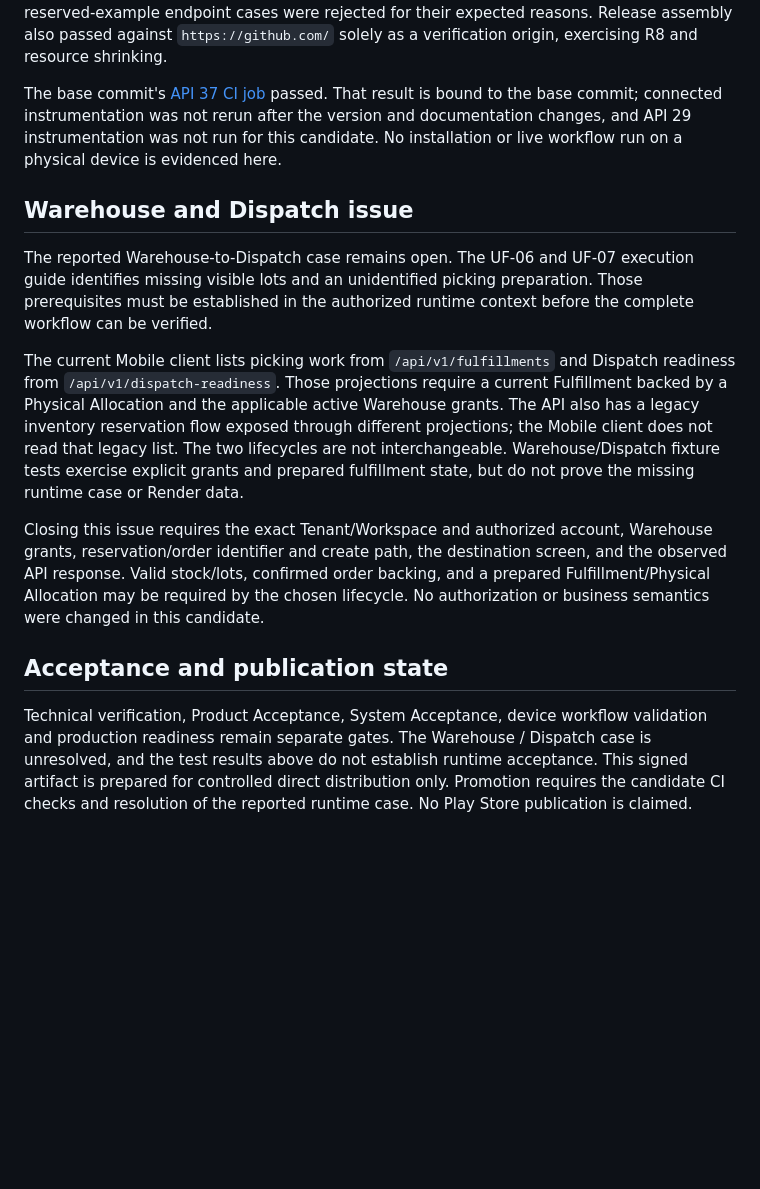
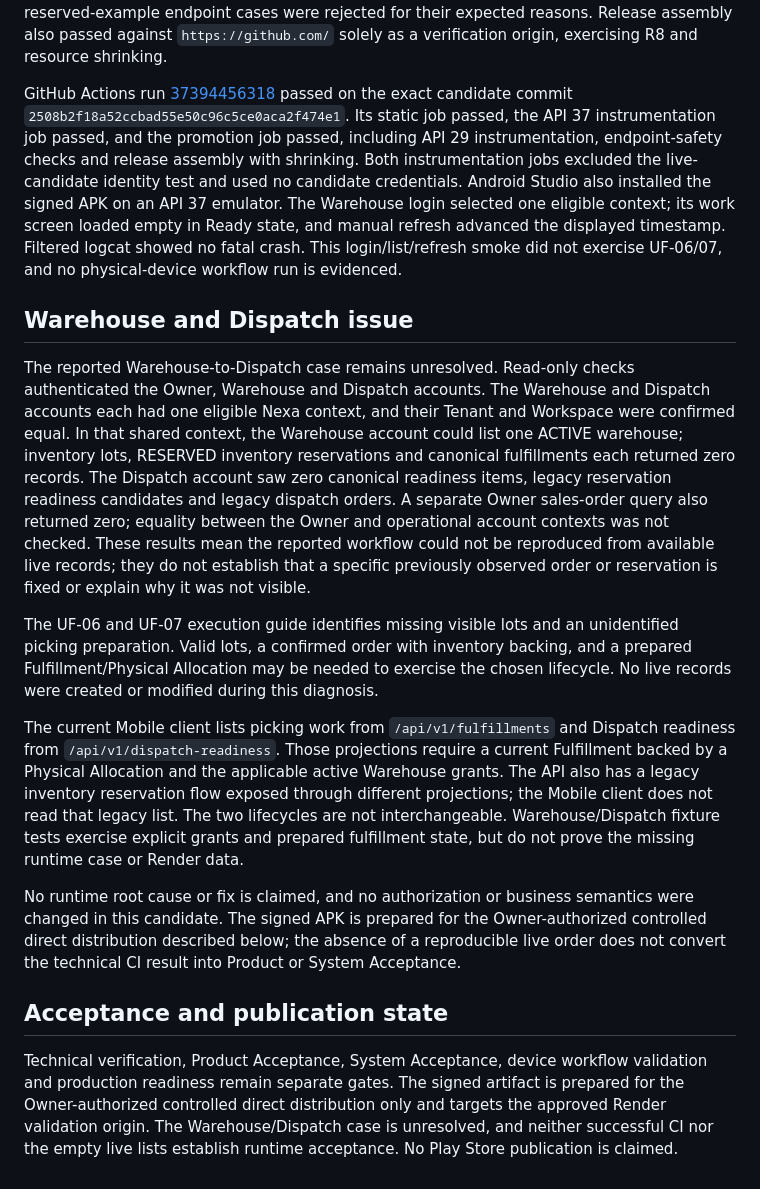
Before and after one commit to nexa-suite/mobile, a Markdown page: docs/releases/v1.0.0.md, the part around the change. GitHub-like rendering; blank space fills up the shorter version.

```diff
--- a/docs/releases/v1.0.0.md
+++ b/docs/releases/v1.0.0.md
@@ -48,18 +48,39 @@ expected reasons. Release assembly also passed against
 `https://github.com/` solely as a verification origin, exercising R8 and
 resource shrinking.
 
-The base commit's [API 37 CI job](https://github.com/nexa-suite/mobile/actions/runs/37224557108/job/111501454021)
-passed. That result is bound to the base commit; connected instrumentation was
-not rerun after the version and documentation changes, and API 29
-instrumentation was not run for this candidate. No installation or live
-workflow run on a physical device is evidenced here.
+GitHub Actions run [37394456318](https://github.com/nexa-suite/mobile/actions/runs/37394456318)
+passed on the exact candidate commit
+`2508b2f18a52ccbad55e50c96c5ce0aca2f474e1`. Its static job passed, the API 37
+instrumentation job passed, and the promotion job passed, including API 29
+instrumentation, endpoint-safety checks and release assembly with shrinking.
+Both instrumentation jobs excluded the live-candidate identity test and used
+no candidate credentials. Android Studio also installed the signed APK on an
+API 37 emulator. The Warehouse login selected one eligible context; its work
+screen loaded empty in Ready state, and manual refresh advanced the displayed
+timestamp. Filtered logcat showed no fatal crash. This login/list/refresh smoke
+did not exercise UF-06/07, and no physical-device workflow run is evidenced.
 
 ## Warehouse and Dispatch issue
 
-The reported Warehouse-to-Dispatch case remains open. The UF-06 and UF-07
-execution guide identifies missing visible lots and an unidentified picking
-preparation. Those prerequisites must be established in the authorized runtime
-context before the complete workflow can be verified.
+The reported Warehouse-to-Dispatch case remains unresolved. Read-only checks
+authenticated the Owner, Warehouse and Dispatch accounts. The Warehouse and
+Dispatch accounts each had one eligible Nexa context, and their Tenant and
+Workspace were confirmed equal. In that shared context, the Warehouse account
+could list one ACTIVE warehouse; inventory lots, RESERVED inventory
+reservations and canonical fulfillments each returned zero records. The
+Dispatch account saw zero canonical readiness items, legacy reservation
+readiness candidates and legacy dispatch orders. A separate Owner sales-order
+query also returned zero; equality between the Owner and operational account
+contexts was not checked. These results mean the reported workflow could not
+be reproduced from available live records; they do not establish that a
+specific previously observed order or reservation is fixed or explain why it
+was not visible.
+
+The UF-06 and UF-07 execution guide identifies missing visible lots and an
+unidentified picking preparation. Valid lots, a confirmed order with inventory
+backing, and a prepared Fulfillment/Physical Allocation may be needed to
+exercise the chosen lifecycle. No live records were created or modified during
+this diagnosis.
 
 The current Mobile client lists picking work from `/api/v1/fulfillments` and
 Dispatch readiness from `/api/v1/dispatch-readiness`. Those projections
@@ -70,18 +91,17 @@ does not read that legacy list. The two lifecycles are not interchangeable.
 Warehouse/Dispatch fixture tests exercise explicit grants and prepared
 fulfillment state, but do not prove the missing runtime case or Render data.
 
-Closing this issue requires the exact Tenant/Workspace and authorized account,
-Warehouse grants, reservation/order identifier and create path, the destination
-screen, and the observed API response. Valid stock/lots, confirmed order
-backing, and a prepared Fulfillment/Physical Allocation may be required by the
-chosen lifecycle. No authorization or business semantics were changed in this
-candidate.
+No runtime root cause or fix is claimed, and no authorization or business
+semantics were changed in this candidate. The signed APK is prepared for the
+Owner-authorized controlled direct distribution described below; the absence
+of a reproducible live order does not convert the technical CI result into
+Product or System Acceptance.
 
 ## Acceptance and publication state
 
 Technical verification, Product Acceptance, System Acceptance, device workflow
-validation and production readiness remain separate gates. The Warehouse /
-Dispatch case is unresolved, and the test results above do not establish
-runtime acceptance. This signed artifact is prepared for controlled direct
-distribution only. Promotion requires the candidate CI checks and resolution
-of the reported runtime case. No Play Store publication is claimed.
+validation and production readiness remain separate gates. The signed artifact
+is prepared for the Owner-authorized controlled direct distribution only and
+targets the approved Render validation origin. The Warehouse/Dispatch case is
+unresolved, and neither successful CI nor the empty live lists establish
+runtime acceptance. No Play Store publication is claimed.
```
Also changed, not shown: README.md (+1 -1 lines).
